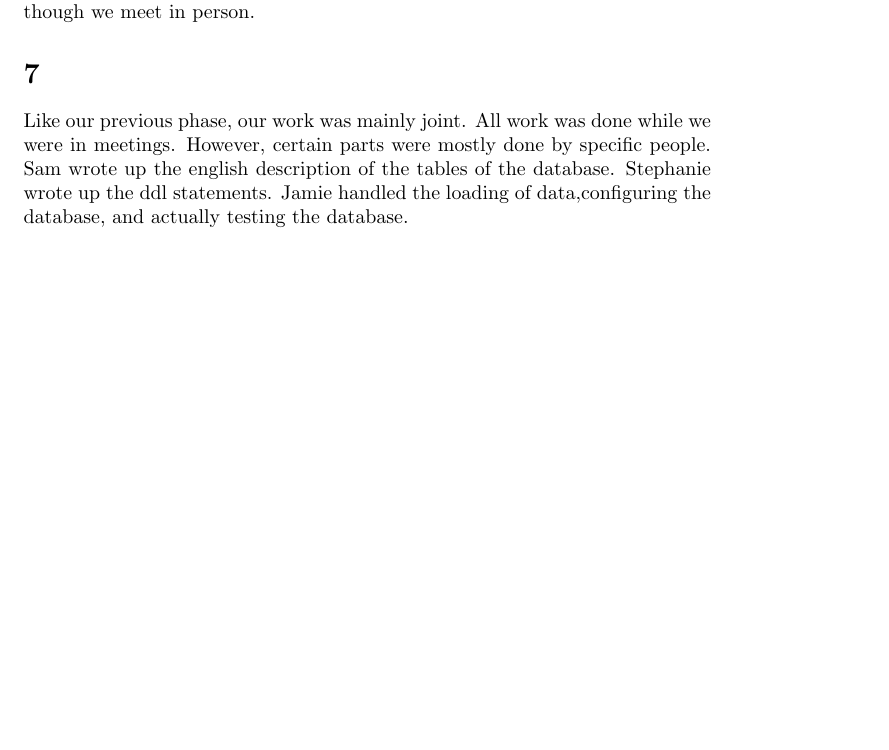
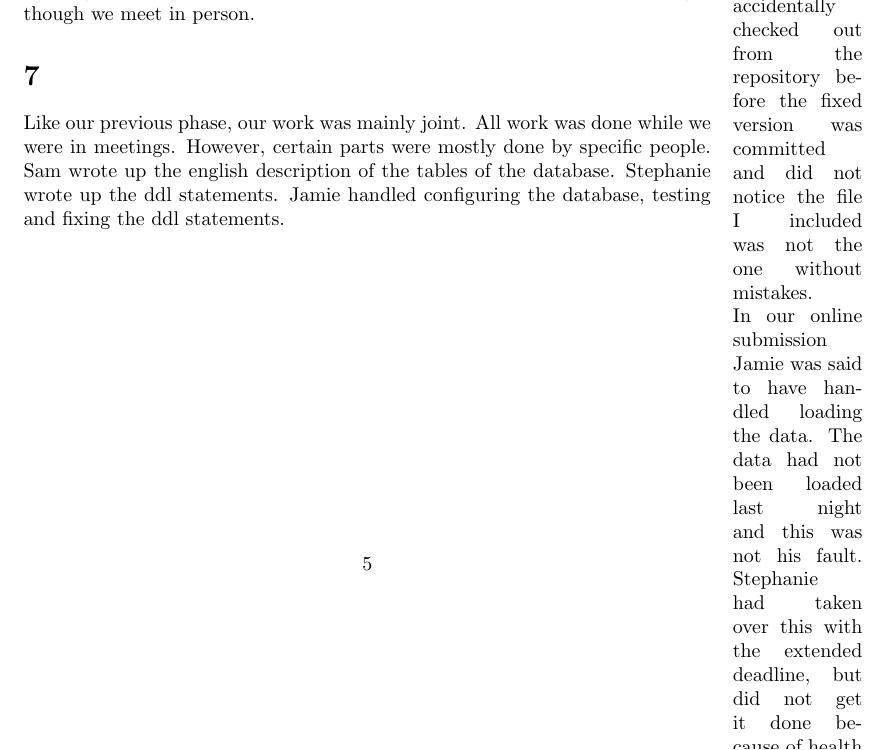
Before and after one commit to AstraLuma/restracker, a LaTeX document (phase2-team16.tex): part of page 5 of 5, cut at the place of the change, the shorter picture padded with empty space. Compiled offline with pdfLaTeX.

Commit message:
Final version of phase2

```diff
--- a/phase2-team16.tex
+++ b/phase2-team16.tex
@@ -113,6 +108,10 @@ description, weekly events may have the same name and different descriptions
 dependent on what will be going on that week.
 
 \section{}
+\marginpar{In the submitted online version there are some mistakes in the DDL
+statements. I had accidentally checked out from the repository before the fixed
+version was committed and did not notice the file I included was not the one
+without mistakes.}
 \verbatiminput{restrackerddl.sql}
 \verbatiminput{createtables.log}
 %Load data in and show output of script.
@@ -126,3 +125,6 @@ meeting is dependent on our schedules. We also distribute our work over git,
 though we meet in person.
 
 \section{}
+\marginpar{In our online submission Jamie was said to have handled loading the
+data. The data had not been loaded last night and this was not his fault.
+Stephanie had taken over this with the extended deadline, but did not get it
```
Also changed, not shown: phase2-team16.tex (10 more changed lines).
